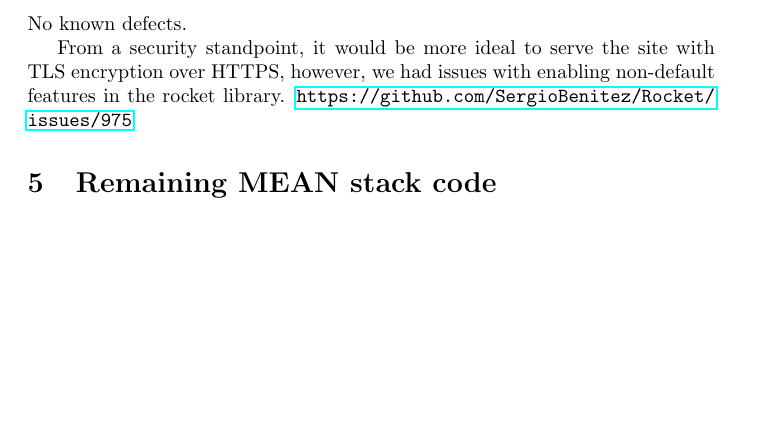
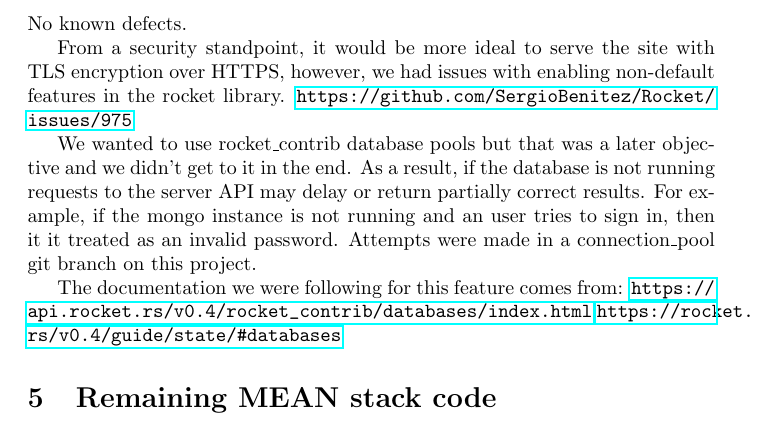
Before and after one commit to Arunscape/ECE421-GroupProject1, a LaTeX document (connect4/report/report.tex): part of page 3 of 3, cut so that both start at the same text, the shorter picture padded with empty space. Compiled offline with pdfLaTeX.

Commit message:
Report: no db pools note

```diff
--- a/connect4/report/report.tex
+++ b/connect4/report/report.tex
@@ -137,6 +137,12 @@ From a security standpoint, it would be more ideal to serve the site with TLS en
 however, we had issues with enabling non-default features in the rocket library.
 \url{https://github.com/SergioBenitez/Rocket/issues/975}
 
+We wanted to use rocket\_contrib database pools but that was a later objective and we didn't get to it in the end. As a result, if the database is not running requests to the server API may delay or return partially correct results. For example, if the mongo instance is not running and an user tries to sign in, then it it treated as an invalid password. Attempts were made in a connection\_pool git branch on this project.
+
+The documentation we were following for this feature comes from:
+\url{https://api.rocket.rs/v0.4/rocket\_contrib/databases/index.html}
+\url{https://rocket.rs/v0.4/guide/state/#databases}
+
 \section{Remaining MEAN stack code}
 The only thing left over from the MEAN stack is mongodb. Everything
 else has been written in Rust and WebAssembly. In a project with over
```
